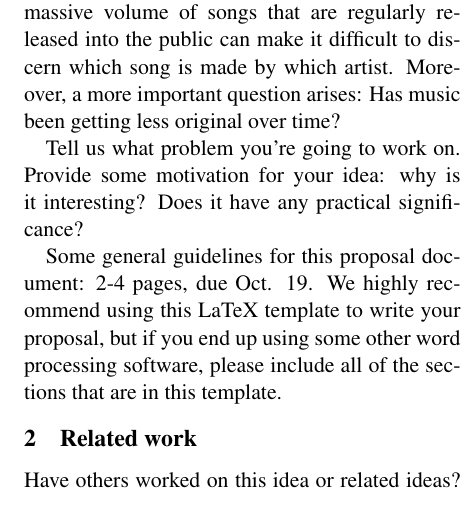
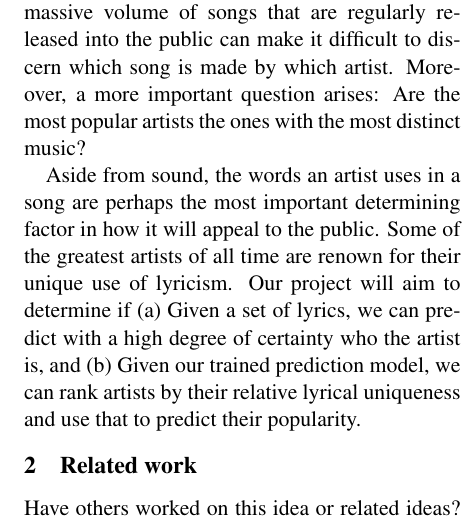
Before and after one commit to onocy/nlp_f18, a LaTeX document (latex/main.tex): part of one column of page 1 of 2, cut so that both start at the same text. Compiled offline with pdfLaTeX.

Commit message:
Update introduction

```diff
--- a/latex/main.tex
+++ b/latex/main.tex
@@ -27,13 +27,10 @@
 \maketitle
 
 \section{Introduction}
-Music is an important part of our everyday lives. Technological advances in modern society have made it easier than ever for new artists to distribute their songs over the Internet. Unfortunately, the massive volume of songs that are regularly released into the public can make it difficult to discern which song is made by which artist. Moreover, a more important question arises: Has music been getting less original over time?
+Music is an important part of our everyday lives. Technological advances in modern society have made it easier than ever for new artists to distribute their songs over the Internet. Unfortunately, the massive volume of songs that are regularly released into the public can make it difficult to discern which song is made by which artist. Moreover, a more important question arises: Are the most popular artists the ones with the most distinct music?
 
+Aside from sound, the words an artist uses in a song are perhaps the most important determining factor in how it will appeal to the public. Some of the greatest artists of all time are renown for their unique use of lyricism. Our project will aim to determine if (a) Given a set of lyrics, we can predict with a high degree of certainty who the artist is, and (b) Given our trained prediction model, we can rank artists by their relative lyrical uniqueness and use that to predict their popularity.
 
-
-Tell us what problem you're going to work on. Provide some motivation for your idea: why is it interesting? Does it have any practical significance?
-
-Some general guidelines for this proposal document: 2-4 pages, due Oct. 19. We highly recommend using this LaTeX template to write your proposal, but if you end up using some other word processing software, please include all of the sections that are in this template.
 
 \section{Related work}
 Have others worked on this idea or related ideas? Clearly describe the approaches of at least two other papers, along with some pros and cons. To look for relevant papers, check out the top NLP conferences (e.g., ACL, EMNLP, NAACL, TACL). Make sure to properly cite them. You can cite a paper parenthetically like this~\cite{andrew2007scalable} or use the citation as a proper noun, as in ``\newcite{borsch2011} show that...'' If you're not familiar with LaTeX, you'll have to add entries to \emph{yourbib.bib} to get them to show up when you cite them.
```
Also changed, not shown: latex/main.pdf, 2 other files.
